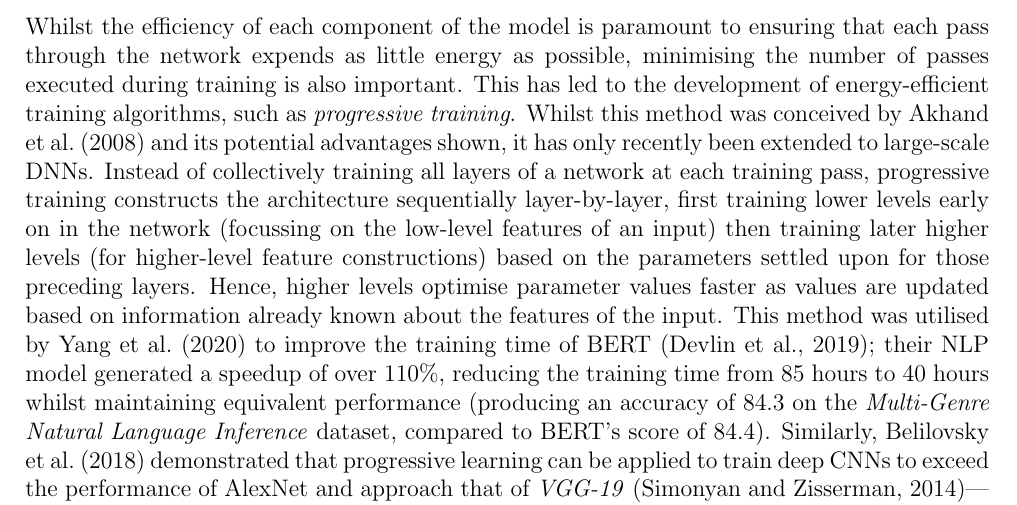
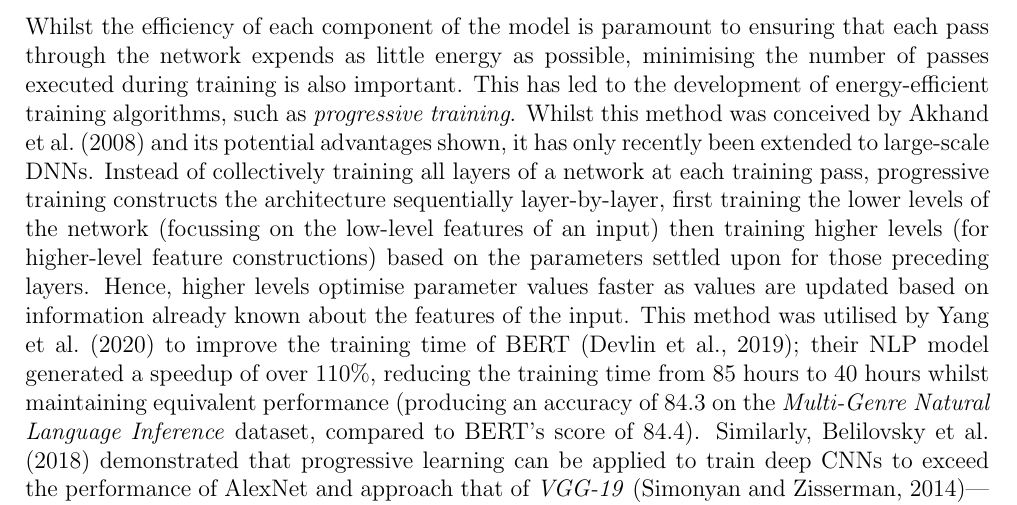
Before and after one commit to gittmp/efficient-ml-review, a LaTeX paper (report.tex): part of page 16 of 28, cut so that both start at the same text. Compiled offline with pdfLaTeX.

Commit message:
Update report.tex

```diff
--- a/report.tex
+++ b/report.tex
@@ -172,7 +172,7 @@
 
     \subsubsection{Progressive Training}
 
-    Whilst the efficiency of each component of the model is paramount to ensuring that each pass through the network expends as little energy as possible, minimising the number of passes executed during training is also important. This has led to the development of energy-efficient training algorithms, such as \emph{progressive training}. Whilst this method was conceived by \citeasnoun{akhand-2008} and its potential advantages shown, it has only recently been extended to large-scale DNNs. Instead of collectively training all layers of a network at each training pass, progressive training constructs the architecture sequentially layer-by-layer, first training lower levels early on in the network (focussing on the low-level features of an input) then training later higher levels (for higher-level feature constructions) based on the parameters settled upon for those preceding layers. Hence, higher levels optimise parameter values faster as values are updated based on information already known about the features of the input. This method was utilised by \citeasnoun{yang-2020} to improve the training time of BERT \cite{devlin-2019}; their NLP model generated a speedup of over 110\%, reducing the training time from 85 hours to 40 hours whilst maintaining equivalent performance (producing an accuracy of 84.3 on the \emph{Multi-Genre Natural Language Inference} dataset, compared to BERT's score of 84.4). Similarly, \citeasnoun{belilovsky-2018} demonstrated that progressive learning can be applied to train deep CNNs to exceed the performance of AlexNet and approach that of \emph{VGG-19} \cite{simonyan-2014}---a successor to AlexNet that vastly increased the number of layers and parameters. Hence, progressive training for DNNs shows much promise in addressing the impacts of DL through reducing training times and consequently minimising the energy and carbon cost of learning effective models.
+    Whilst the efficiency of each component of the model is paramount to ensuring that each pass through the network expends as little energy as possible, minimising the number of passes executed during training is also important. This has led to the development of energy-efficient training algorithms, such as \emph{progressive training}. Whilst this method was conceived by \citeasnoun{akhand-2008} and its potential advantages shown, it has only recently been extended to large-scale DNNs. Instead of collectively training all layers of a network at each training pass, progressive training constructs the architecture sequentially layer-by-layer, first training the lower levels of the network (focussing on the low-level features of an input) then training  higher levels (for higher-level feature constructions) based on the parameters settled upon for those preceding layers. Hence, higher levels optimise parameter values faster as values are updated based on information already known about the features of the input. This method was utilised by \citeasnoun{yang-2020} to improve the training time of BERT \cite{devlin-2019}; their NLP model generated a speedup of over 110\%, reducing the training time from 85 hours to 40 hours whilst maintaining equivalent performance (producing an accuracy of 84.3 on the \emph{Multi-Genre Natural Language Inference} dataset, compared to BERT's score of 84.4). Similarly, \citeasnoun{belilovsky-2018} demonstrated that progressive learning can be applied to train deep CNNs to exceed the performance of AlexNet and approach that of \emph{VGG-19} \cite{simonyan-2014}---a successor to AlexNet that vastly increased the number of layers and parameters. Hence, progressive training for DNNs shows much promise in addressing the impacts of DL through reducing training times and consequently minimising the energy and carbon cost of learning effective models.
 
     \subsubsection{Transfer Learning}
 
```
